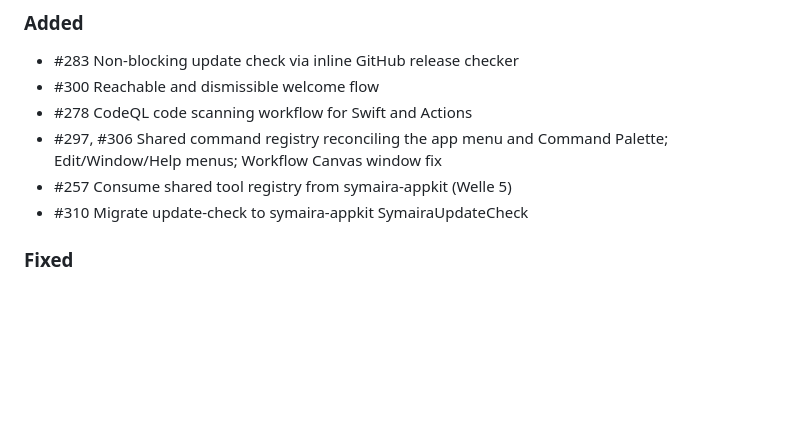
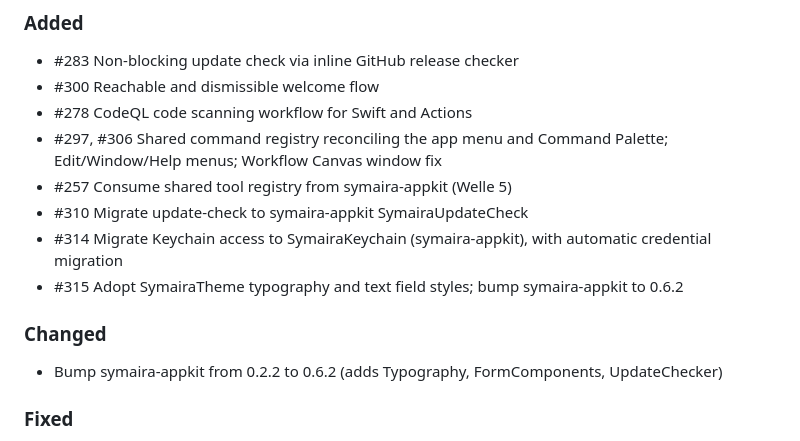
Before and after one commit to danieljustus/symaira-terminal, a Markdown page: CHANGELOG.md, the part around the change. Drawn GitHub-style; blank space fills up the shorter version.

Commit message:
chore: update changelog for v0.8.3 release (#314, #315)

```diff
--- a/CHANGELOG.md
+++ b/CHANGELOG.md
@@ -14,6 +14,11 @@ and this project adheres to [Semantic Versioning](https://semver.org/spec/v2.0.0
 - #297, #306 Shared command registry reconciling the app menu and Command Palette; Edit/Window/Help menus; Workflow Canvas window fix
 - #257 Consume shared tool registry from symaira-appkit (Welle 5)
 - #310 Migrate update-check to symaira-appkit SymairaUpdateCheck
+- #314 Migrate Keychain access to SymairaKeychain (symaira-appkit), with automatic credential migration
+- #315 Adopt SymairaTheme typography and text field styles; bump symaira-appkit to 0.6.2
+
+### Changed
+- Bump symaira-appkit from 0.2.2 to 0.6.2 (adds Typography, FormComponents, UpdateChecker)
 
 ### Fixed
 - #305 Validate worktree task ID before creation; show repo name and app icon
```
